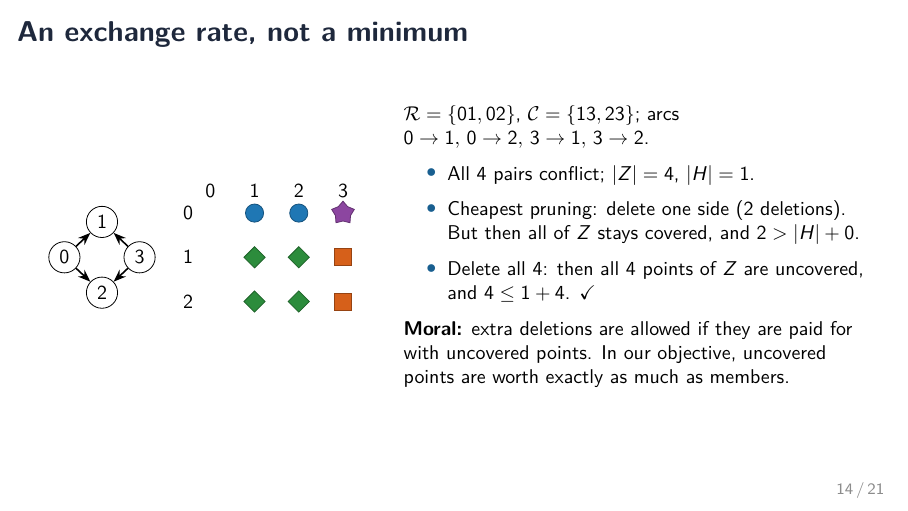
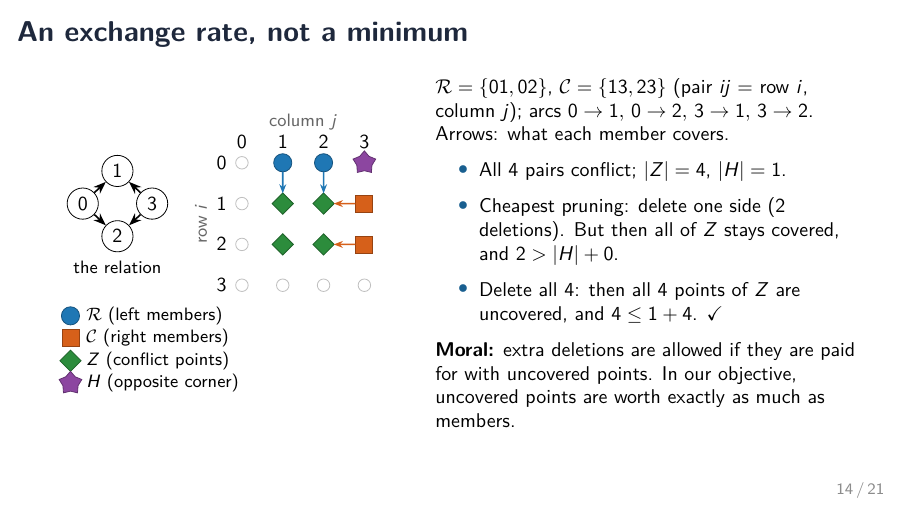
Before and after one commit to BLL4/Mathathon-seymoursecond, LaTeX slides (rewrite-claude-opus-5.5/slides/talk.tex): page 14 of 21. Compiled offline with pdfLaTeX.

Commit message:
Slides: legend, full grid and coverage arrows for the K22 figure on slide 14
Co-Authored-By: Claude Opus 5.5 <noreply@anthropic.com>

```diff
--- a/rewrite-claude-opus-5.5/slides/talk.tex
+++ b/rewrite-claude-opus-5.5/slides/talk.tex
@@ -460,25 +460,39 @@ conflict), so these are exactly the conflict points that pruning uncovered.
 % ------------------------------------------------------------------
 \begin{frame}{An exchange rate, not a minimum}
 \begin{columns}[c]
-\begin{column}{0.4\textwidth}
+\begin{column}{0.44\textwidth}
 \centering
-\begin{tikzpicture}[scale=0.78]
-  \begin{scope}[xshift=-3.3cm,yshift=-1.0cm]
+\begin{tikzpicture}[scale=0.72]
+  \begin{scope}[xshift=-3.9cm,yshift=-1.0cm]
   \node[vtx] (x0) at (0,0) {$0$}; \node[vtx] (x3) at (1.7,0) {$3$};
   \node[vtx] (x1) at (0.85,0.8) {$1$}; \node[vtx] (x2) at (0.85,-0.8) {$2$};
   \draw[arc] (x0)--(x1); \draw[arc] (x0)--(x2); \draw[arc] (x3)--(x1); \draw[arc] (x3)--(x2);
   \end{scope}
-  \foreach \k in {0,1,2,3} {\node[font=\small] at (\k,0.5) {$\k$};}
-  \foreach \k in {0,1,2} {\node[font=\small] at (-0.5,-\k) {$\k$};}
+  \node[font=\footnotesize] at (-3.05,-2.55) {the relation};
+  \node[font=\footnotesize,text=black!60] at (1.5,1.0) {column $j$};
+  \node[font=\footnotesize,text=black!60,rotate=90] at (-1.0,-1.5) {row $i$};
+  \foreach \k in {0,1,2,3} {\node[font=\small] at (\k,0.5) {$\k$}; \node[font=\small] at (-0.5,-\k) {$\k$};}
+  \foreach \i in {0,...,3} \foreach \j in {0,...,3} \node[gridpt] at (\j,-\i) {};
   \foreach \i in {1,2} \foreach \j in {1,2} \node[Zpt] at (\j,-\i) {};
   \node[Hpt] at (3,0) {};
   \node[Lpt] (r1) at (1,0) {}; \node[Lpt] (r2) at (2,0) {};
   \node[Rpt] (c1) at (3,-1) {}; \node[Rpt] (c2) at (3,-2) {};
+  \draw[famL,-{Stealth[length=1.6mm]},thick] (r1)--(1,-0.75);
+  \draw[famL,-{Stealth[length=1.6mm]},thick] (r2)--(2,-0.75);
+  \draw[famR,-{Stealth[length=1.6mm]},thick] (c1)--(2.25,-1);
+  \draw[famR,-{Stealth[length=1.6mm]},thick] (c2)--(2.25,-2);
+  \begin{scope}[yshift=-3.75cm,xshift=-4.2cm,font=\footnotesize]
+   \node[Lpt] at (0,0) {}; \node[anchor=west] at (0.2,0) {$\Rf$ (left members)};
+   \node[Rpt] at (0,-0.55) {}; \node[anchor=west] at (0.2,-0.55) {$\Cf$ (right members)};
+   \node[Zpt] at (0,-1.1) {}; \node[anchor=west] at (0.2,-1.1) {$Z$ (conflict points)};
+   \node[Hpt] at (0,-1.65) {}; \node[anchor=west] at (0.2,-1.65) {$H$ (opposite corner)};
+  \end{scope}
 \end{tikzpicture}
 \end{column}
-\begin{column}{0.58\textwidth}
+\begin{column}{0.54\textwidth}
 \small
-$\Rf=\{01,02\}$, $\Cf=\{13,23\}$; arcs $0\to1,\,0\to2,\,3\to1,\,3\to2$.
+$\Rf=\{01,02\}$, $\Cf=\{13,23\}$ (pair $ij$ = row $i$, column $j$); arcs $0\to1,\,0\to2,\,3\to1,\,3\to2$.
+Arrows: what each member covers.
 \begin{itemize}
 \item All $4$ pairs conflict; $\abs Z=4$, $\abs H=1$.
 \item Cheapest pruning: delete one side ($2$ deletions). But then all of $Z$
```
Also changed, not shown: rewrite-claude-opus-5.5/slides/talk.pdf.
